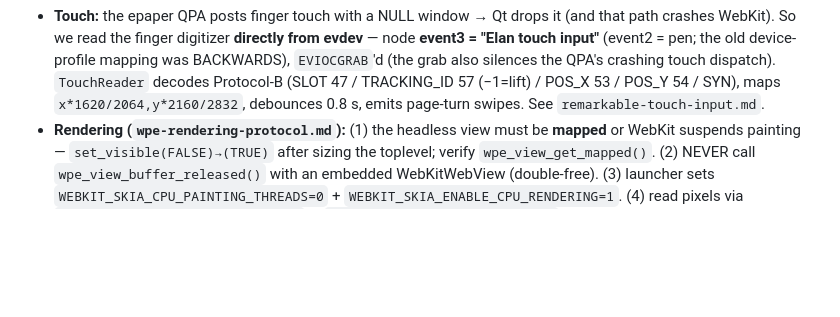
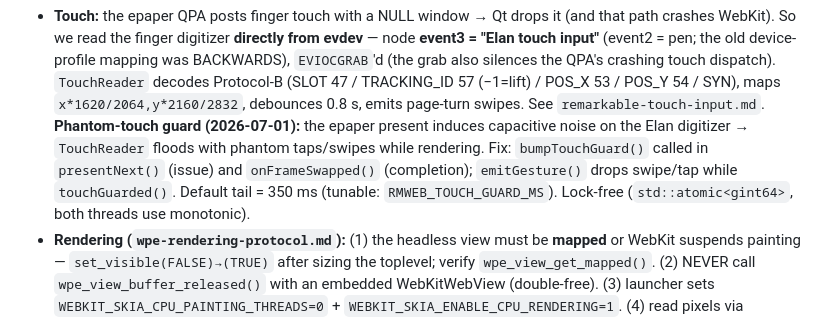
Before and after one commit to exp78/rmweb, a Markdown page: CLAUDE.md, the part around the change. Drawn GitHub-style; blank space fills up the shorter version.

Commit message:
docs(claude-md): record phantom-touch guard pattern (2026-07-01)
epaper present induces digitizer noise -> bumpTouchGuard() in presentNext +
onFrameSwapped; emitGesture() drops while touchGuarded(). RMWEB_TOUCH_GUARD_MS.

Co-Authored-By: Claude Opus 4.8 <noreply@anthropic.com>

```diff
--- a/CLAUDE.md
+++ b/CLAUDE.md
@@ -74,6 +74,10 @@ facts, all verified on-device and written up in `docs/research/` (4 sourced docs
   the old device-profile mapping was BACKWARDS), `EVIOCGRAB`'d (the grab also silences the QPA's crashing touch
   dispatch). `TouchReader` decodes Protocol-B (SLOT 47 / TRACKING_ID 57 (−1=lift) / POS_X 53 / POS_Y 54 / SYN),
   maps `x*1620/2064,y*2160/2832`, debounces 0.8 s, emits page-turn swipes. See `remarkable-touch-input.md`.
+  **Phantom-touch guard (2026-07-01):** the epaper present induces capacitive noise on the Elan digitizer →
+  `TouchReader` floods with phantom taps/swipes while rendering. Fix: `bumpTouchGuard()` called in `presentNext()`
+  (issue) and `onFrameSwapped()` (completion); `emitGesture()` drops swipe/tap while `touchGuarded()`. Default
+  tail = 350 ms (tunable: `RMWEB_TOUCH_GUARD_MS`). Lock-free (`std::atomic<gint64>`, both threads use monotonic).
 - **Rendering (`wpe-rendering-protocol.md`):** (1) the headless view must be **mapped** or WebKit suspends
   painting — `set_visible(FALSE)→(TRUE)` after sizing the toplevel; verify `wpe_view_get_mapped()`. (2) NEVER call
   `wpe_view_buffer_released()` with an embedded WebKitWebView (double-free). (3) launcher sets
```
